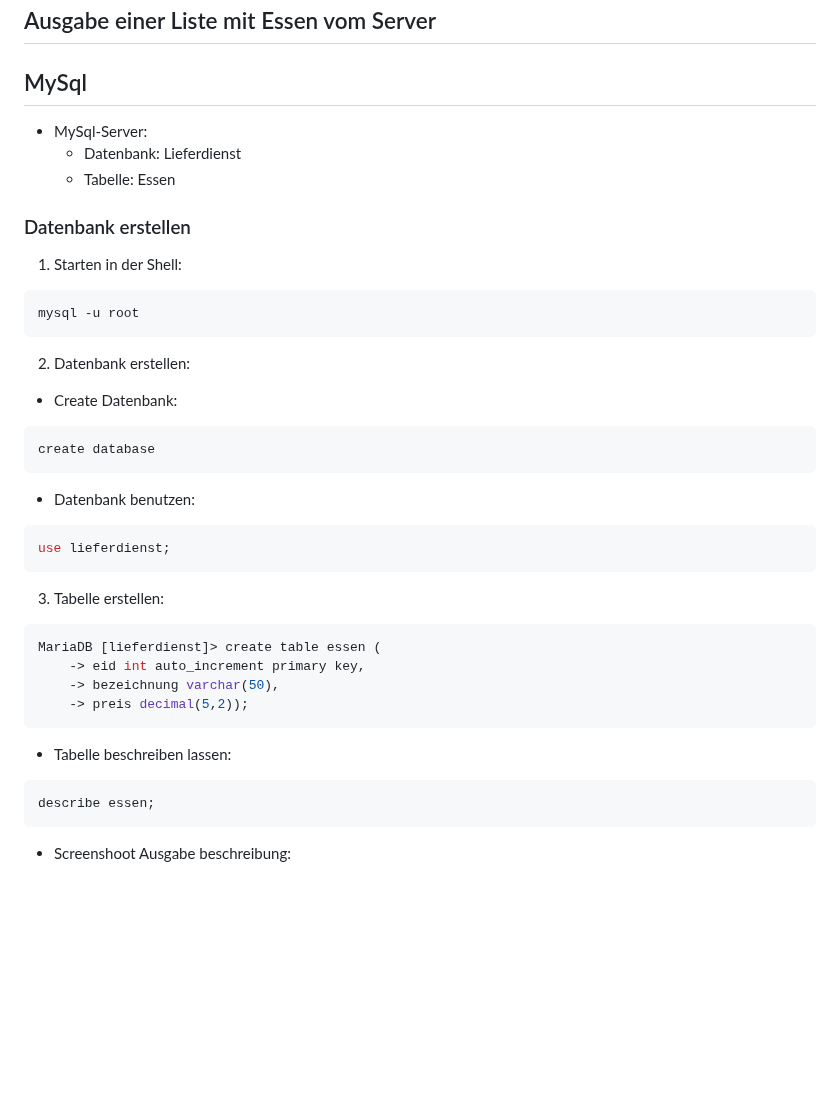
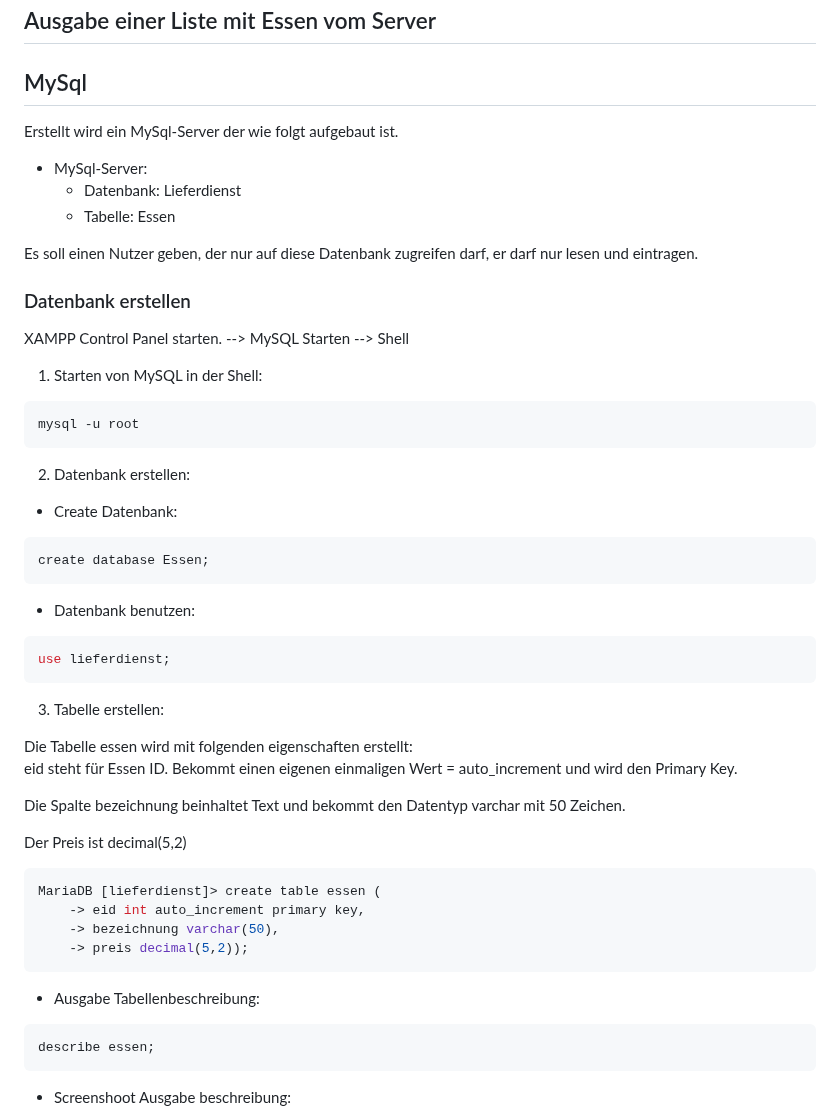
Before and after one commit to labpa/Schule, a Markdown page: C#/Essen_im_Netz.md, the part around one of its changes. Drawn GitHub-style; blank space fills up the shorter version.

````diff
--- a/C#/Essen_im_Netz.md
+++ b/C#/Essen_im_Netz.md
@@ -8,34 +8,45 @@ C#-Programm
 ## Ausgabe einer Liste mit Essen vom Server
 
 ## MySql
+Erstellt wird ein MySql-Server der wie folgt aufgebaut ist.
 
 + MySql-Server:
     + Datenbank:    Lieferdienst
     + Tabelle:      Essen
 
+Es soll einen Nutzer geben, der nur auf diese Datenbank zugreifen darf, er darf nur lesen und eintragen.
+
 ### Datenbank erstellen
-1. Starten in der Shell:
+XAMPP Control Panel starten. --> MySQL Starten --> Shell
+1. Starten von MySQL in der Shell:
 ```SQL
 mysql -u root
 ```
-
 2. Datenbank erstellen:
 + Create Datenbank:
  ```SQL
- create database
+ create database Essen;
  ```
 + Datenbank benutzen:
 ```SQL
 use lieferdienst;
 ```
 3. Tabelle erstellen:
+
+Die Tabelle essen wird mit folgenden eigenschaften erstellt:
+eid steht für Essen ID. Bekommt einen eigenen einmaligen Wert = auto_increment und wird den Primary Key.
+
+Die Spalte bezeichnung beinhaltet Text und bekommt den Datentyp varchar mit 50 Zeichen.
+
+Der Preis ist decimal(5,2)
 ```SQL
 MariaDB [lieferdienst]> create table essen (
     -> eid int auto_increment primary key,
     -> bezeichnung varchar(50),
     -> preis decimal(5,2));
 ```
-+ Tabelle beschreiben lassen:
++ Ausgabe Tabellenbeschreibung:
+
 ```SQL
 describe essen;
 ```
````
Also changed, not shown: other parts of C#/Essen_im_Netz.md (+43 -29 lines).
